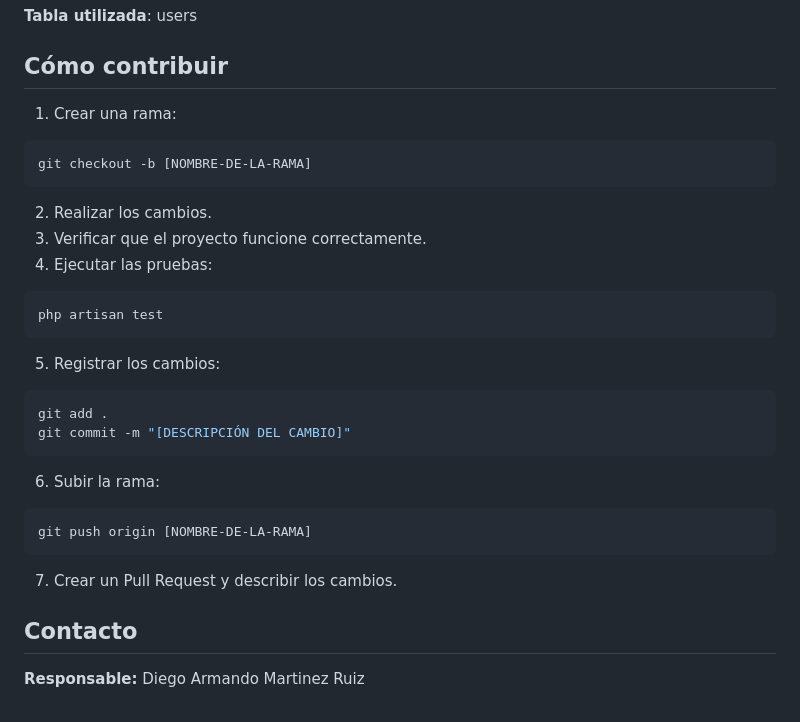
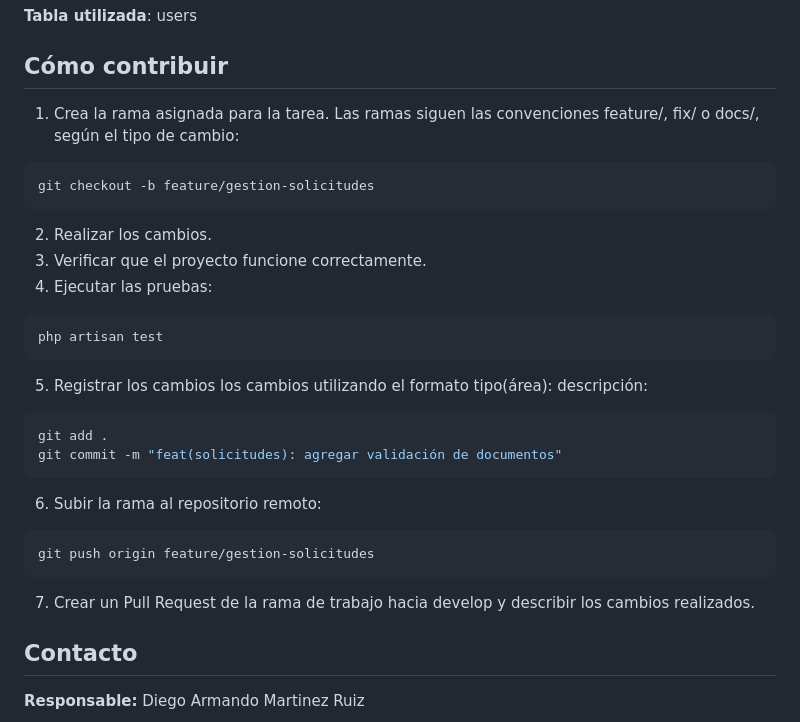
Before and after one commit to diegomtr8-art/iyem-crea, a Markdown page: README.md, the part around one of its changes. Rendered like a GitHub page.

````diff
--- a/README.md
+++ b/README.md
@@ -243,10 +259,10 @@ Permite mantener un registro de las acciones y modificaciones realizadas en el s
 
 ## Cómo contribuir
 
-1. Crear una rama:
+1. Crea la rama asignada para la tarea. Las ramas siguen las convenciones feature/, fix/ o docs/, según el tipo de cambio:
 
 ```bash
-git checkout -b [NOMBRE-DE-LA-RAMA]
+git checkout -b feature/gestion-solicitudes
 ```
 
 2. Realizar los cambios.
@@ -257,20 +273,20 @@ git checkout -b [NOMBRE-DE-LA-RAMA]
 php artisan test
 ```
 
-5. Registrar los cambios:
+5. Registrar los cambios los cambios utilizando el formato tipo(área): descripción:
 
 ```bash
 git add .
-git commit -m "[DESCRIPCIÓN DEL CAMBIO]"
+git commit -m "feat(solicitudes): agregar validación de documentos"
 ```
 
-6. Subir la rama:
+6. Subir la rama al repositorio remoto:
 
 ```bash
-git push origin [NOMBRE-DE-LA-RAMA]
+git push origin feature/gestion-solicitudes
 ```
 
-7. Crear un Pull Request y describir los cambios.
+7. Crear un Pull Request de la rama de trabajo hacia develop y describir los cambios realizados.
 
 ## Contacto
 
````
Also changed, not shown: other parts of README.md (+21 -5 lines).
